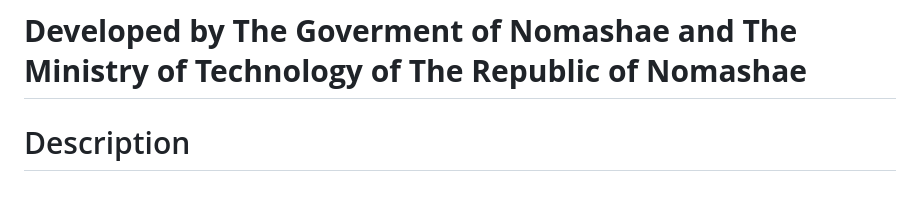
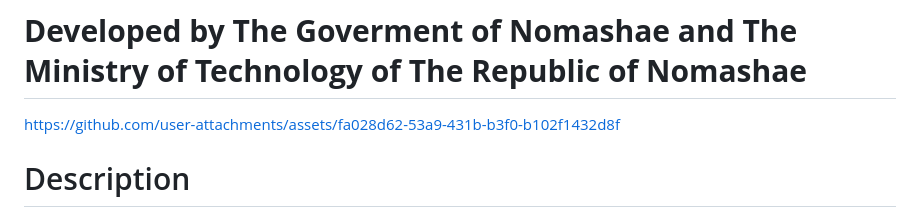
Before and after one commit to nomashae/harmony, a Markdown page: README.md, the part around the change. GitHub-like rendering.

Commit message:
Add video promo
Added a link to the project assets in the README.

```diff
--- a/README.md
+++ b/README.md
@@ -1,6 +1,8 @@
 # Harmony
 
 # **Developed by The Goverment of Nomashae and The Ministry of Technology of The Republic of Nomashae**
+
+https://github.com/user-attachments/assets/fa028d62-53a9-431b-b3f0-b102f1432d8f
 
 # Description
 
```
